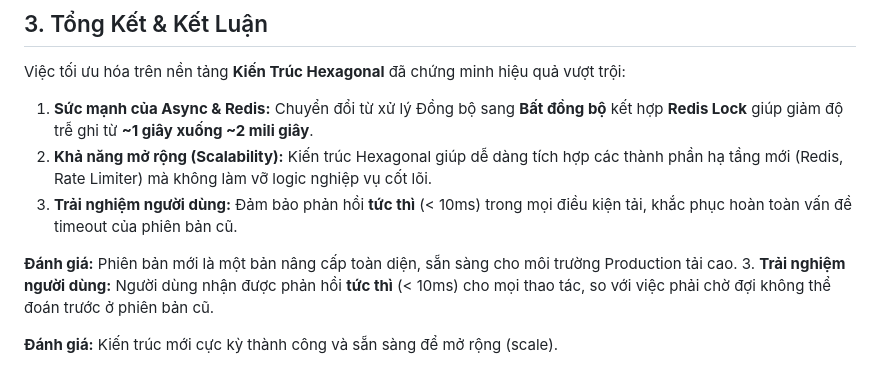
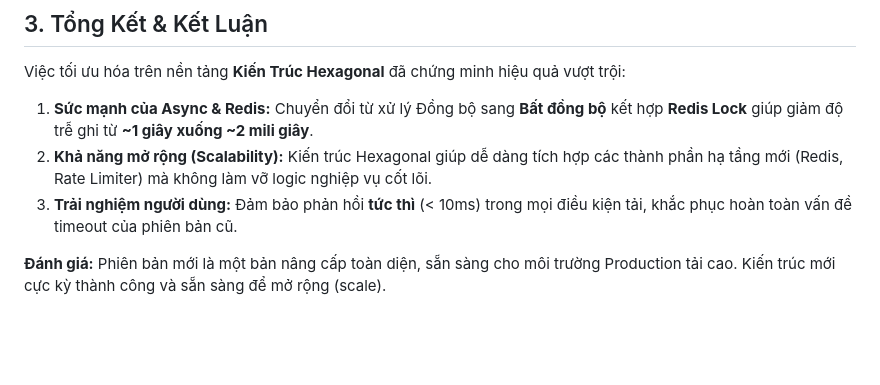
Before and after one commit to toilathuc/Summarize-with-AI, a Markdown page: backend/report/performance-report.md, the part around the change. Drawn GitHub-style; blank space fills up the shorter version.

Commit message:
the last report

```diff
--- a/backend/report/performance-report.md
+++ b/backend/report/performance-report.md
@@ -67,7 +67,4 @@ Việc tối ưu hóa trên nền tảng **Kiến Trúc Hexagonal** đã chứng
 2.  **Khả năng mở rộng (Scalability):** Kiến trúc Hexagonal giúp dễ dàng tích hợp các thành phần hạ tầng mới (Redis, Rate Limiter) mà không làm vỡ logic nghiệp vụ cốt lõi.
 3.  **Trải nghiệm người dùng:** Đảm bảo phản hồi **tức thì** (< 10ms) trong mọi điều kiện tải, khắc phục hoàn toàn vấn đề timeout của phiên bản cũ.
 
-**Đánh giá:** Phiên bản mới là một bản nâng cấp toàn diện, sẵn sàng cho môi trường Production tải cao.
-3.  **Trải nghiệm người dùng:** Người dùng nhận được phản hồi **tức thì** (< 10ms) cho mọi thao tác, so với việc phải chờ đợi không thể đoán trước ở phiên bản cũ.
-
-**Đánh giá:** Kiến trúc mới cực kỳ thành công và sẵn sàng để mở rộng (scale).
+**Đánh giá:** Phiên bản mới là một bản nâng cấp toàn diện, sẵn sàng cho môi trường Production tải cao. Kiến trúc mới cực kỳ thành công và sẵn sàng để mở rộng (scale).
```
